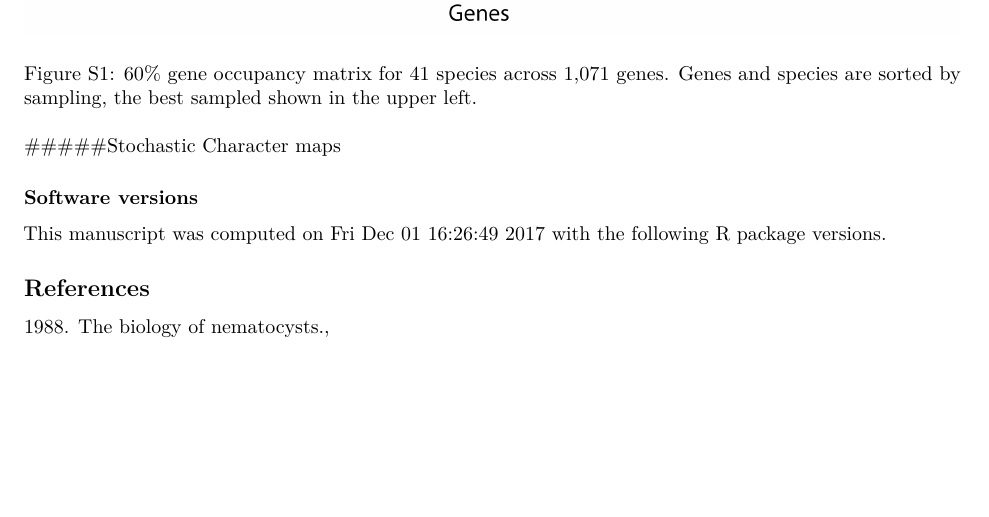
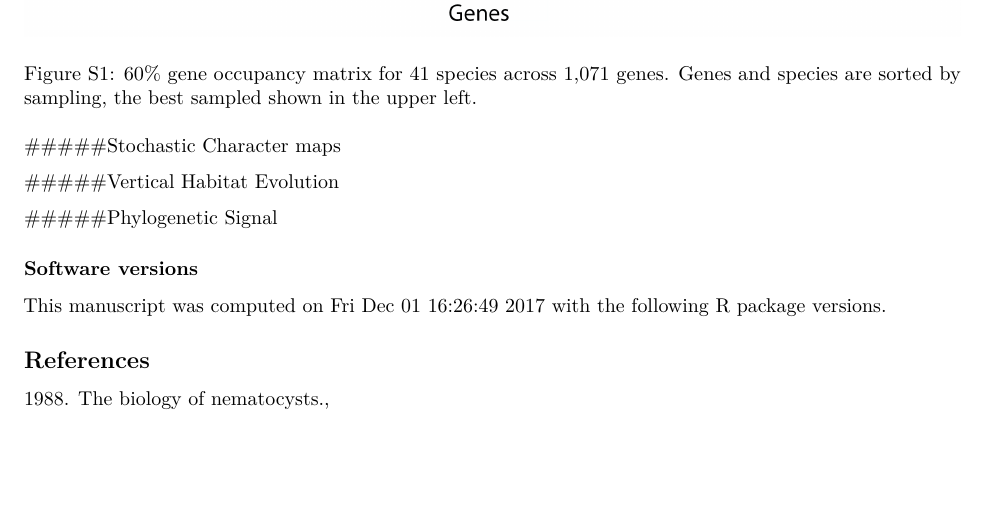
Before and after one commit to caseywdunn/siphonophore_phylogeny_2017, an R Markdown document (manuscript.rmd): part of page 11 of 14, cut so that both start at the same text, the shorter picture padded with empty space. Rendered offline with R 4.5, knitr and Pandoc, then LaTeX, with nearby package versions; the code chunks are not run, so their results and figures are left out; common packages that the code uses without loading them are loaded.

Commit message:
Made Supplementary headers for phylogenetic signal and vertical evolution

````diff
--- a/manuscript.rmd
+++ b/manuscript.rmd
@@ -593,11 +592,16 @@ densityMap(tentilla_sim2)
 densityMap(nectosome_sim)
 ```
 
+
+#####Vertical Habitat Evolution
 ```{r median_cont, echo=F, message=F, warning=F, fig.width=6.5, fig.height=7, fig.cap= "Stochastic character map of median depth of species"}
 depth_value = depth_median
 depthmap <- contMap(dpruned_tree, depth_value, plot=F) %>% setMap(colors=c("cyan","blue","black"))
 plot(depthmap)
 ```
+
+
+#####Phylogenetic Signal
 
 ```{r phylosig_binaries, results='asis',echo=F, message=F, warning=F}
  # make it xtable
````
Also changed, not shown: manuscript.rmd (3 more changed lines).
